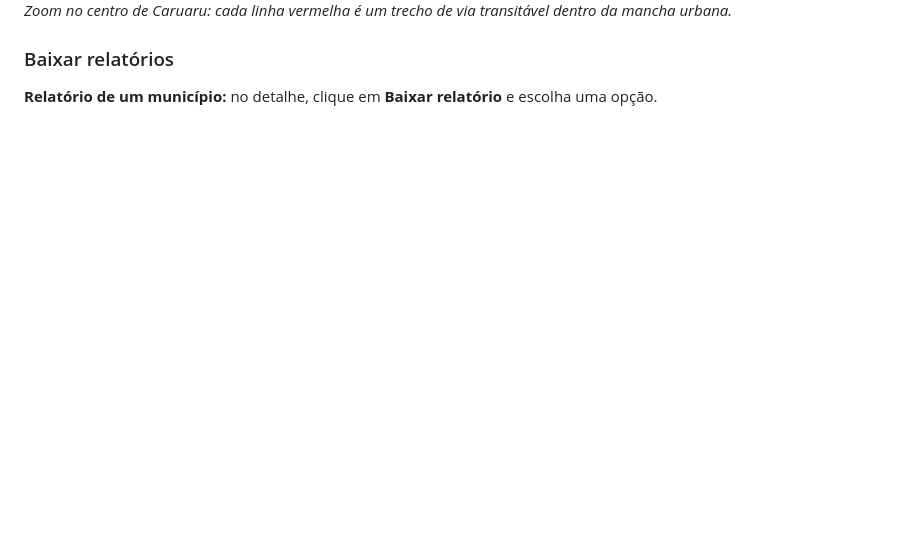
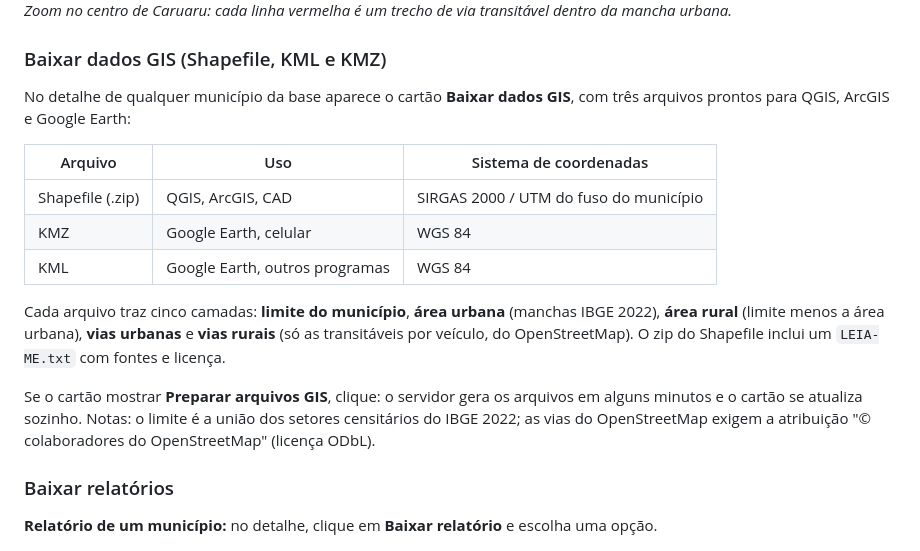
Before and after one commit to montieur/coniape-mapa-pe, a Markdown page: MANUAL.md, the part around the change. Drawn GitHub-style; blank space fills up the shorter version.

Commit message:
Manual e implantacao: arquivos GIS (SHP, KML, KMZ)
Co-Authored-By: Claude Sonnet 5.5 <noreply@anthropic.com>

```diff
--- a/MANUAL.md
+++ b/MANUAL.md
@@ -119,6 +119,20 @@ No botão de camadas (canto superior direito do mapa):
 
 ![Vias transitáveis no centro de Caruaru](docs/img/04_vias_zoom.png)
 *Zoom no centro de Caruaru: cada linha vermelha é um trecho de via transitável dentro da mancha urbana.*
+
+### Baixar dados GIS (Shapefile, KML e KMZ)
+
+No detalhe de qualquer município da base aparece o cartão **Baixar dados GIS**, com três arquivos prontos para QGIS, ArcGIS e Google Earth:
+
+| Arquivo | Uso | Sistema de coordenadas |
+|---|---|---|
+| Shapefile (.zip) | QGIS, ArcGIS, CAD | SIRGAS 2000 / UTM do fuso do município |
+| KMZ | Google Earth, celular | WGS 84 |
+| KML | Google Earth, outros programas | WGS 84 |
+
+Cada arquivo traz cinco camadas: **limite do município**, **área urbana** (manchas IBGE 2022), **área rural** (limite menos a área urbana), **vias urbanas** e **vias rurais** (só as transitáveis por veículo, do OpenStreetMap). O zip do Shapefile inclui um `LEIA-ME.txt` com fontes e licença.
+
+Se o cartão mostrar **Preparar arquivos GIS**, clique: o servidor gera os arquivos em alguns minutos e o cartão se atualiza sozinho. Notas: o limite é a união dos setores censitários do IBGE 2022; as vias do OpenStreetMap exigem a atribuição "© colaboradores do OpenStreetMap" (licença ODbL).
 
 ### Baixar relatórios
 
```
Also changed, not shown: supabase/IMPLANTAR.md (+5 -0 lines).
